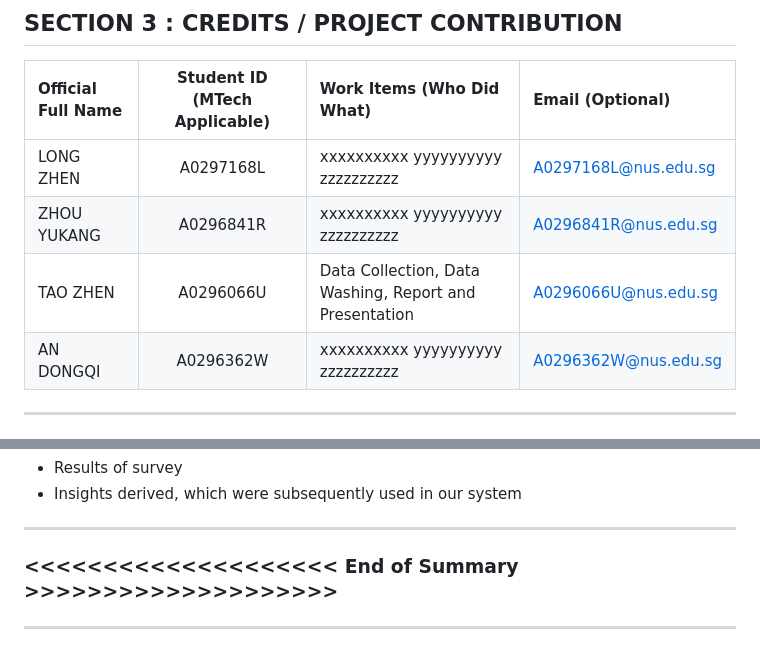
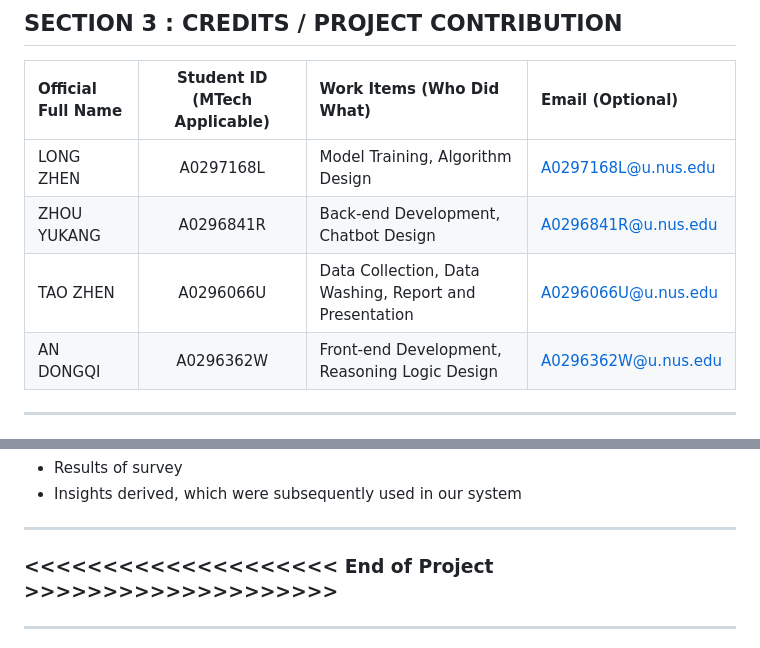
Before and after one commit to ffffffklj/-IRS-PM-2024-08-26-IS02PT-GRP-Group_name_to_be_decided-Project_name_to_be_decided, a Markdown page: README.md, 2 parts joined by grey strips. GitHub-like rendering.

```diff
--- a/README.md
+++ b/README.md
@@ -33,10 +33,10 @@ However, due to the limit time and resources, our system still has room for impr
 
 | Official Full Name  | Student ID (MTech Applicable)  | Work Items (Who Did What) | Email (Optional) |
 | :------------ |:---------------:| :-----| :-----|
-| LONG ZHEN  | A0297168L | xxxxxxxxxx yyyyyyyyyy zzzzzzzzzz| A0297168L@nus.edu.sg |
-| ZHOU YUKANG  | A0296841R | xxxxxxxxxx yyyyyyyyyy zzzzzzzzzz| A0296841R@nus.edu.sg |
-| TAO ZHEN | A0296066U | Data Collection, Data Washing, Report and Presentation| A0296066U@nus.edu.sg |
-| AN DONGQI | A0296362W | xxxxxxxxxx yyyyyyyyyy zzzzzzzzzz| A0296362W@nus.edu.sg |
+| LONG ZHEN  | A0297168L | Model Training, Algorithm Design| A0297168L@u.nus.edu |
+| ZHOU YUKANG  | A0296841R | Back-end Development, Chatbot Design| A0296841R@u.nus.edu |
+| TAO ZHEN | A0296066U | Data Collection, Data Washing, Report and Presentation| A0296066U@u.nus.edu |
+| AN DONGQI | A0296362W | Front-end Development, Reasoning Logic Design| A0296362W@u.nus.edu |
 
 ---
 
@@ -111,7 +111,7 @@ More reference video presentations [here](https://telescopeuser.wordpress.com/20
 
 ---
 
-### <<<<<<<<<<<<<<<<<<<< End of Summary >>>>>>>>>>>>>>>>>>>>
+### <<<<<<<<<<<<<<<<<<<< End of Project >>>>>>>>>>>>>>>>>>>>
 
 ---
 
```
